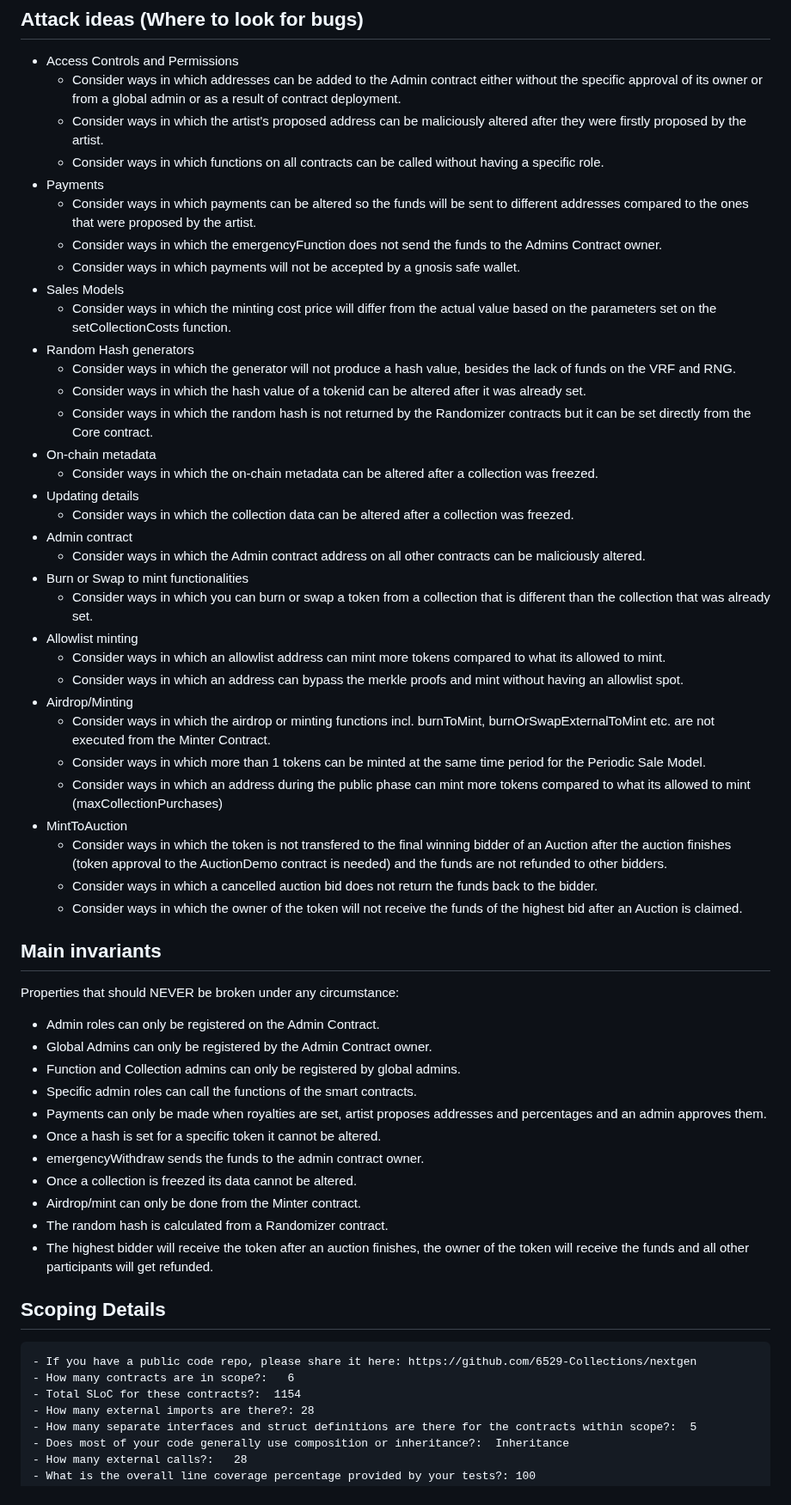
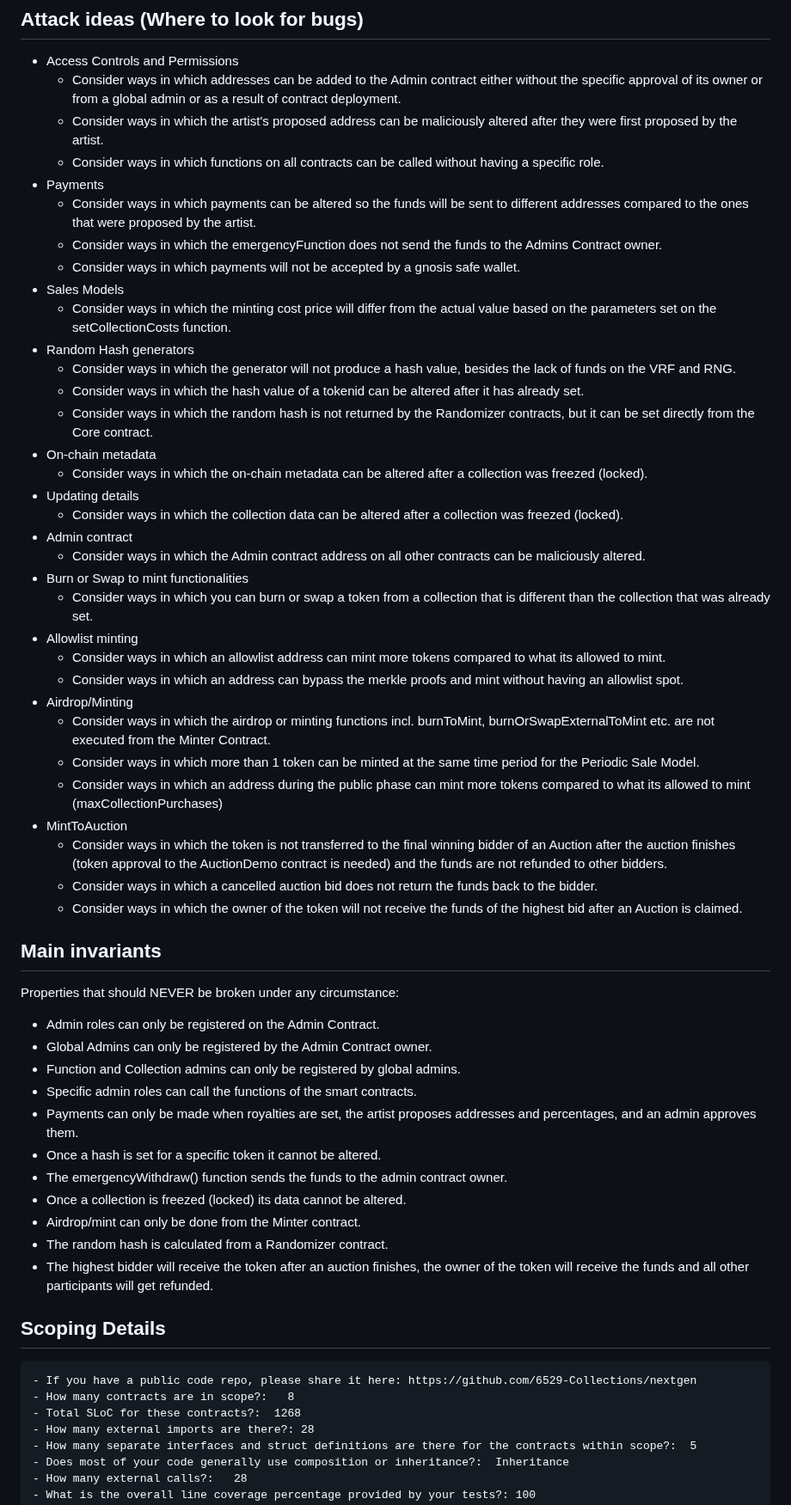
Before and after one commit to code-423n4/2023-10-nextgen, a Markdown page: README.md, the part around the change. Shown at 86% size. Drawn GitHub-style.

````diff
--- a/README.md
+++ b/README.md
@@ -143,7 +143,7 @@ Note: Once the process is finalized, you can airdrop tokens or mint tokens once
 ## Attack ideas (Where to look for bugs)
 - Access Controls and Permissions
   - Consider ways in which addresses can be added to the Admin contract either without the specific approval of its owner or from a global admin or as a result of contract deployment.
-  - Consider ways in which the artist's proposed address can be maliciously altered after they were firstly proposed by the artist.
+  - Consider ways in which the artist's proposed address can be maliciously altered after they were first proposed by the artist.
   - Consider ways in which functions on all contracts can be called without having a specific role.
 - Payments
   - Consider ways in which payments can be altered so the funds will be sent to different addresses compared to the ones that were proposed by the artist.
@@ -153,12 +153,12 @@ Note: Once the process is finalized, you can airdrop tokens or mint tokens once
   - Consider ways in which the minting cost price will differ from the actual value based on the parameters set on the setCollectionCosts function.
 - Random Hash generators
   - Consider ways in which the generator will not produce a hash value, besides the lack of funds on the VRF and RNG.
-  - Consider ways in which the hash value of a tokenid can be altered after it was already set.
-  - Consider ways in which the random hash is not returned by the Randomizer contracts but it can be set directly from the Core contract.
+  - Consider ways in which the hash value of a tokenid can be altered after it has already set.
+  - Consider ways in which the random hash is not returned by the Randomizer contracts, but it can be set directly from the Core contract.
 - On-chain metadata
-  - Consider ways in which the on-chain metadata can be altered after a collection was freezed.
+  - Consider ways in which the on-chain metadata can be altered after a collection was freezed (locked).
 - Updating details
-  - Consider ways in which the collection data can be altered after a collection was freezed.
+  - Consider ways in which the collection data can be altered after a collection was freezed (locked).
 - Admin contract
   - Consider ways in which the Admin contract address on all other contracts can be maliciously altered.
 - Burn or Swap to mint functionalities
@@ -168,10 +168,10 @@ Note: Once the process is finalized, you can airdrop tokens or mint tokens once
   - Consider ways in which an address can bypass the merkle proofs and mint without having an allowlist spot.
 - Airdrop/Minting
   - Consider ways in which the airdrop or minting functions incl. burnToMint, burnOrSwapExternalToMint etc. are not executed from the Minter Contract.
-  - Consider ways in which more than 1 tokens can be minted at the same time period for the Periodic Sale Model.
+  - Consider ways in which more than 1 token can be minted at the same time period for the Periodic Sale Model.
   - Consider ways in which an address during the public phase can mint more tokens compared to what its allowed to mint (maxCollectionPurchases)
 - MintToAuction
-  - Consider ways in which the token is not transfered to the final winning bidder of an Auction after the auction finishes (token approval to the AuctionDemo contract is needed) and the funds are not refunded to other bidders.
+  - Consider ways in which the token is not transferred to the final winning bidder of an Auction after the auction finishes (token approval to the AuctionDemo contract is needed) and the funds are not refunded to other bidders.
   - Consider ways in which a cancelled auction bid does not return the funds back to the bidder.
   - Consider ways in which the owner of the token will not receive the funds of the highest bid after an Auction is claimed.
 
@@ -183,10 +183,10 @@ Properties that should NEVER be broken under any circumstance:
 - Global Admins can only be registered by the Admin Contract owner.
 - Function and Collection admins can only be registered by global admins.
 - Specific admin roles can call the functions of the smart contracts.
-- Payments can only be made when royalties are set, artist proposes addresses and percentages and an admin approves them.
+- Payments can only be made when royalties are set, the artist proposes addresses and percentages, and an admin approves them.
 - Once a hash is set for a specific token it cannot be altered.
-- emergencyWithdraw sends the funds to the admin contract owner.
-- Once a collection is freezed its data cannot be altered.
+- The emergencyWithdraw() function sends the funds to the admin contract owner.
+- Once a collection is freezed (locked) its data cannot be altered.
 - Airdrop/mint can only be done from the Minter contract.
 - The random hash is calculated from a Randomizer contract.
 - The highest bidder will receive the token after an auction finishes, the owner of the token will receive the funds and all other participants will get refunded.
@@ -195,8 +195,8 @@ Properties that should NEVER be broken under any circumstance:
 
 ```
 - If you have a public code repo, please share it here: https://github.com/6529-Collections/nextgen
-- How many contracts are in scope?:   6
-- Total SLoC for these contracts?:  1154
+- How many contracts are in scope?:   8
+- Total SLoC for these contracts?:  1268
 - How many external imports are there?: 28
 - How many separate interfaces and struct definitions are there for the contracts within scope?:  5
 - Does most of your code generally use composition or inheritance?:  Inheritance
````
